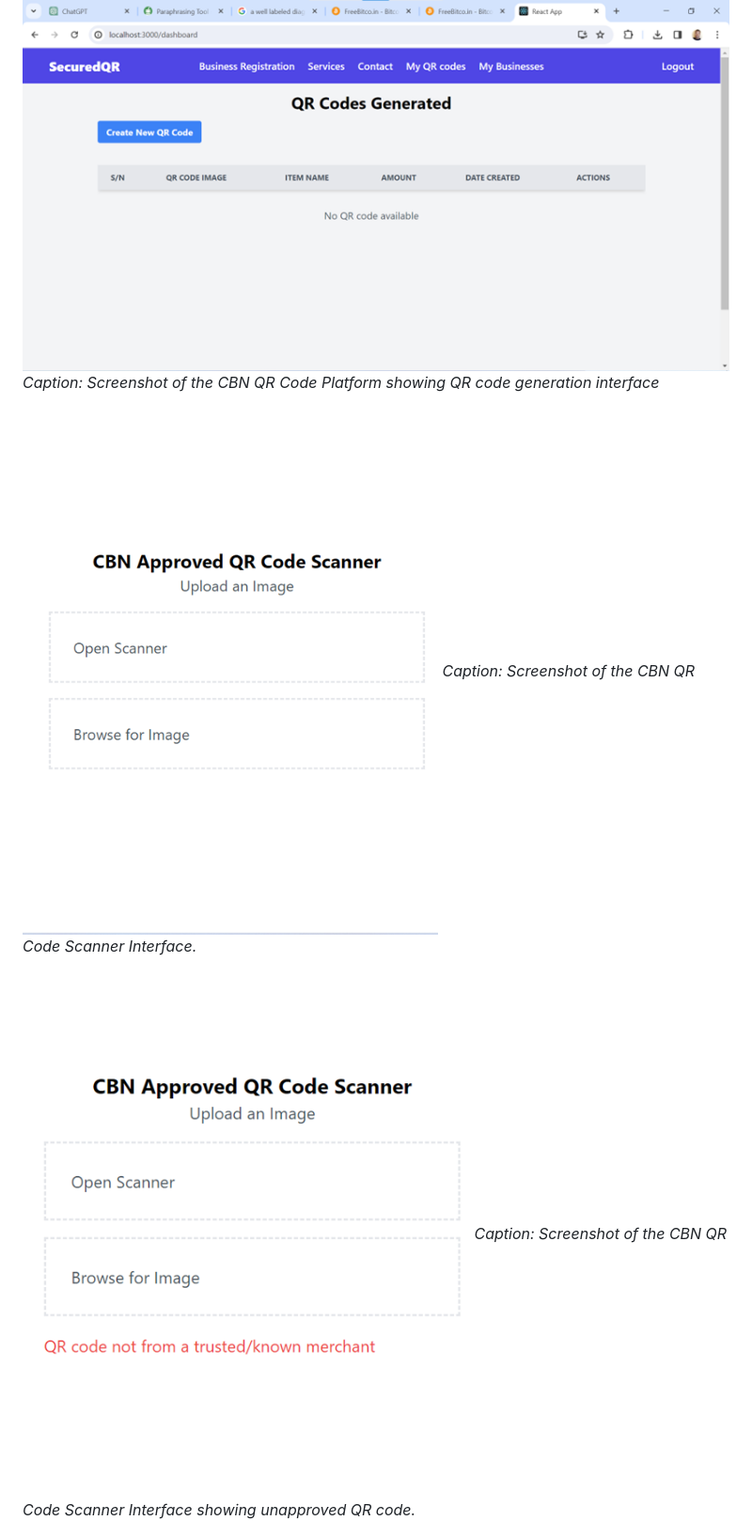
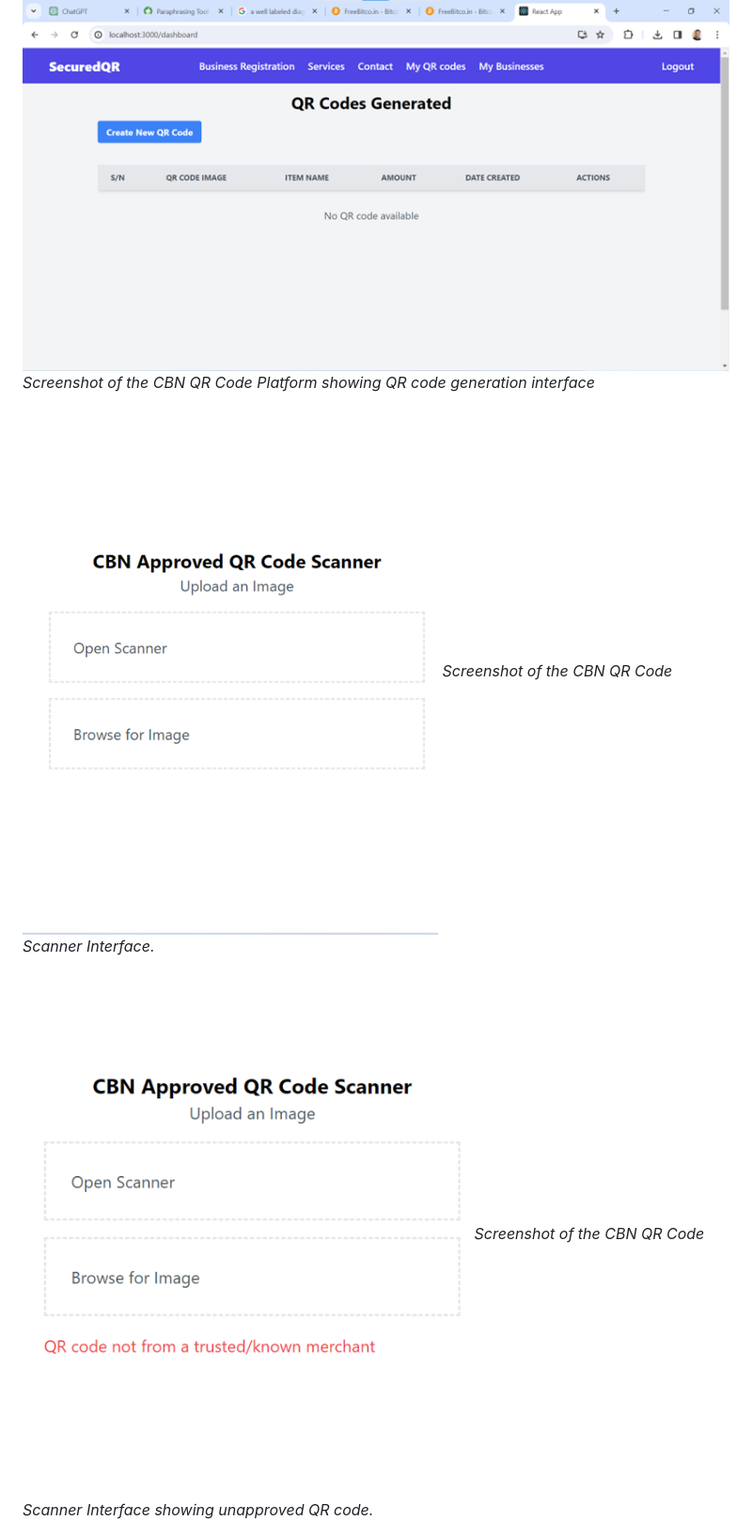
Before and after one commit to ralphses/secured_qr_payment_system, a Markdown page: README.md, the part around the change printed below. Shown: that part at 94% size. Rendered like a GitHub page.

```diff
--- a/README.md
+++ b/README.md
@@ -120,11 +120,11 @@ Follow these steps to set up and run the project on your local machine.
 
 ![Merchant QR code Management](/screenshots/home%202.png)
-*Caption: Screenshot of the CBN QR Code Platform showing QR code generation interface*
+*Screenshot of the CBN QR Code Platform showing QR code generation interface*
 
 ![QR Code Scanner](/screenshots/scanner.png)
-*Caption: Screenshot of the CBN QR Code Scanner Interface.*
+*Screenshot of the CBN QR Code Scanner Interface.*
 
 ![QR Code Scanner](/screenshots/scanner%202.png)
-*Caption: Screenshot of the CBN QR Code Scanner Interface showing unapproved QR code.*
+*Screenshot of the CBN QR Code Scanner Interface showing unapproved QR code.*
 
 ![QR Code Scanner](/screenshots/scanner%203.png)
```
Also changed, not shown: other parts of README.md (+2 -2 lines).
